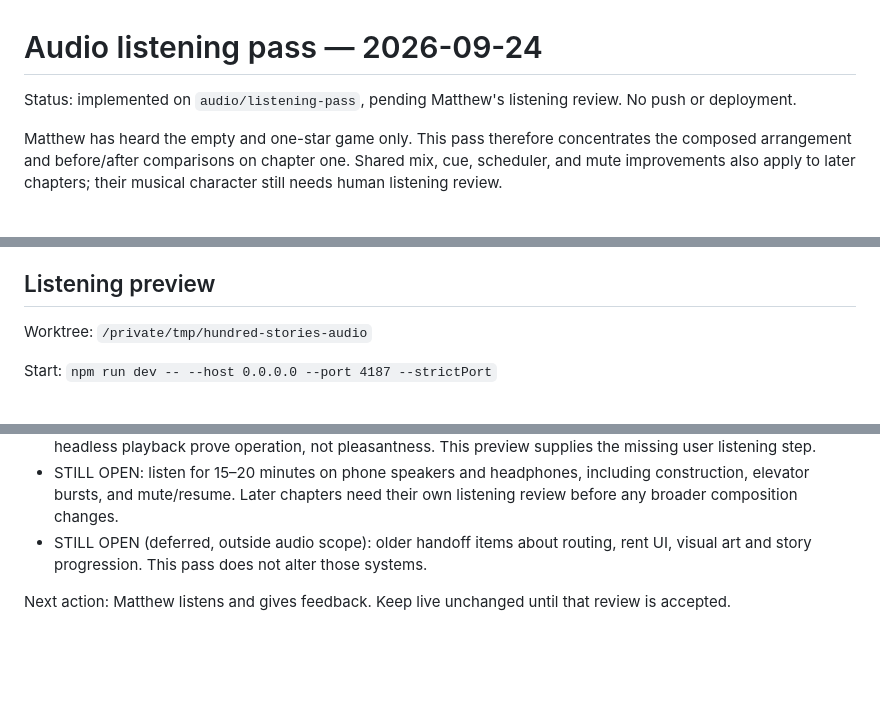
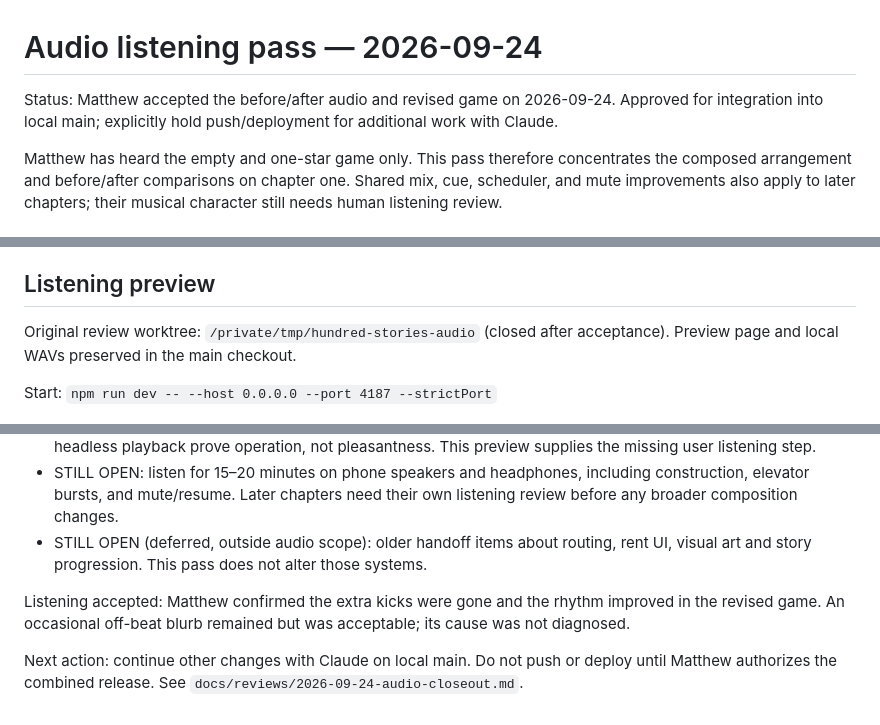
Before and after one commit to parallaxintelligencepartnership/hundred-stories, a Markdown page: docs/reviews/2026-09-24-audio-listening-pass.md, 3 parts joined by grey strips. Rendered like a GitHub page; blank space fills up the shorter version.

Commit message:
Record accepted audio review and local integration handoff

```diff
--- a/docs/reviews/2026-09-24-audio-listening-pass.md
+++ b/docs/reviews/2026-09-24-audio-listening-pass.md
@@ -1,6 +1,6 @@
 # Audio listening pass — 2026-09-24
 
-Status: implemented on `audio/listening-pass`, pending Matthew's listening review. No push or deployment.
+Status: Matthew accepted the before/after audio and revised game on 2026-09-24. Approved for integration into local main; explicitly hold push/deployment for additional work with Claude.
 
 Matthew has heard the empty and one-star game only. This pass therefore concentrates the composed arrangement and before/after comparisons on chapter one. Shared mix, cue, scheduler, and mute improvements also apply to later chapters; their musical character still needs human listening review.
 
@@ -18,7 +18,7 @@ Matthew has heard the empty and one-star game only. This pass therefore concentr
 
 ## Listening preview
 
-Worktree: `/private/tmp/hundred-stories-audio`
+Original review worktree: `/private/tmp/hundred-stories-audio` (closed after acceptance). Preview page and local WAVs preserved in the main checkout.
 
 Start: `npm run dev -- --host 0.0.0.0 --port 4187 --strictPort`
 
@@ -53,4 +53,6 @@ Baseline recordings were captured at base `86b4107` before audio edits, with onl
 - STILL OPEN: listen for 15–20 minutes on phone speakers and headphones, including construction, elevator bursts, and mute/resume. Later chapters need their own listening review before any broader composition changes.
 - STILL OPEN (deferred, outside audio scope): older handoff items about routing, rent UI, visual art and story progression. This pass does not alter those systems.
 
-Next action: Matthew listens and gives feedback. Keep live unchanged until that review is accepted.
+Listening accepted: Matthew confirmed the extra kicks were gone and the rhythm improved in the revised game. An occasional off-beat blurb remained but was acceptable; its cause was not diagnosed.
+
+Next action: continue other changes with Claude on local main. Do not push or deploy until Matthew authorizes the combined release. See `docs/reviews/2026-09-24-audio-closeout.md`.
```
Also changed, not shown: other parts of docs/reviews/2026-09-24-audio-listening-pass.md (+1 -1 lines), HANDOFF.md (+2 -0 lines), docs/reviews/2026-09-24-audio-closeout.md (added, +72 -0 lines).
